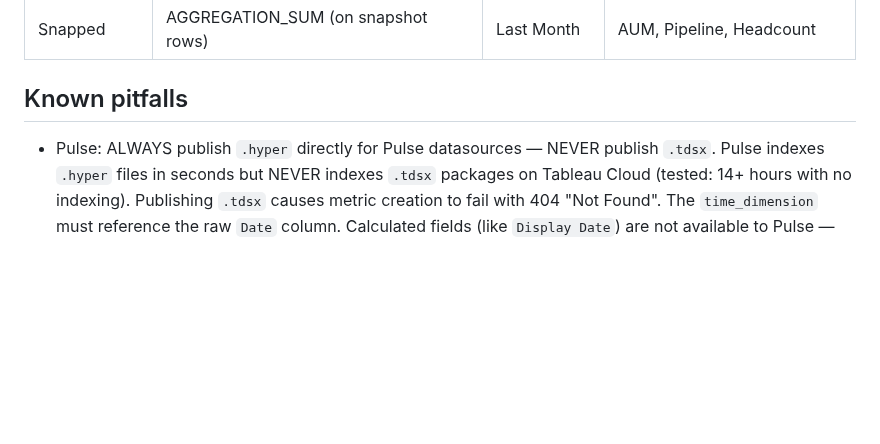
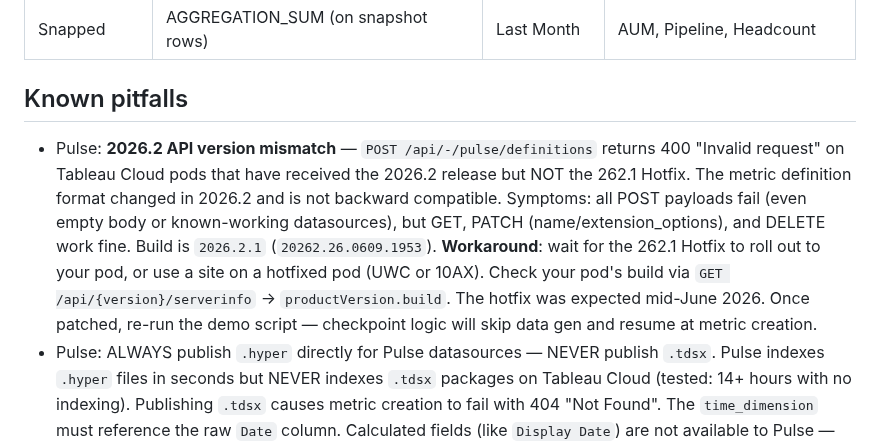
Before and after one commit to metorpey063/AIO-Analytics-Builder, a Markdown page: CLAUDE.md, the part around the change. Rendered like a GitHub page; blank space fills up the shorter version.

```diff
--- a/CLAUDE.md
+++ b/CLAUDE.md
@@ -253,6 +253,7 @@ BRAND = {
 
 ## Known pitfalls
 
+- Pulse: **2026.2 API version mismatch** — `POST /api/-/pulse/definitions` returns 400 "Invalid request" on Tableau Cloud pods that have received the 2026.2 release but NOT the 262.1 Hotfix. The metric definition format changed in 2026.2 and is not backward compatible. Symptoms: all POST payloads fail (even empty body or known-working datasources), but GET, PATCH (name/extension_options), and DELETE work fine. Build is `2026.2.1` (`20262.26.0609.1953`). **Workaround**: wait for the 262.1 Hotfix to roll out to your pod, or use a site on a hotfixed pod (UWC or 10AX). Check your pod's build via `GET /api/{version}/serverinfo` → `productVersion.build`. The hotfix was expected mid-June 2026. Once patched, re-run the demo script — checkpoint logic will skip data gen and resume at metric creation.
 - Pulse: ALWAYS publish `.hyper` directly for Pulse datasources — NEVER publish `.tdsx`. Pulse indexes `.hyper` files in seconds but NEVER indexes `.tdsx` packages on Tableau Cloud (tested: 14+ hours with no indexing). Publishing `.tdsx` causes metric creation to fail with 404 "Not Found". The `time_dimension` must reference the raw `Date` column. Calculated fields (like `Display Date`) are not available to Pulse — use `/refresh-dates` to keep dates current instead.
 - Pulse: `extension_options` (including `use_dynamic_offset`, `allowed_dimensions`, `allowed_granularities`) are NOT persisted when included in the POST create payload on Tableau Cloud 26.2+. They must be set via a separate PATCH call: `PATCH /api/-/pulse/definitions/{id}` with Content-Type `application/vnd.tableau.metricqueryservice.v1.UpdateDefinitionRequest+json`. The PATCH response confirms the values but subsequent GET may return empty `{}` — this is a display bug; the settings are stored internally.
 - Pulse: Do NOT include `temporality: 'TEMPORALITY_UNSPECIFIED'` in the create payload — it causes 400 "Bad Request" on Tableau Cloud 26.2+. This field is read-only (returned by GET but rejected on POST).
```
Also changed, not shown: .claude/commands/build-demo.md (+1 -0 lines).
